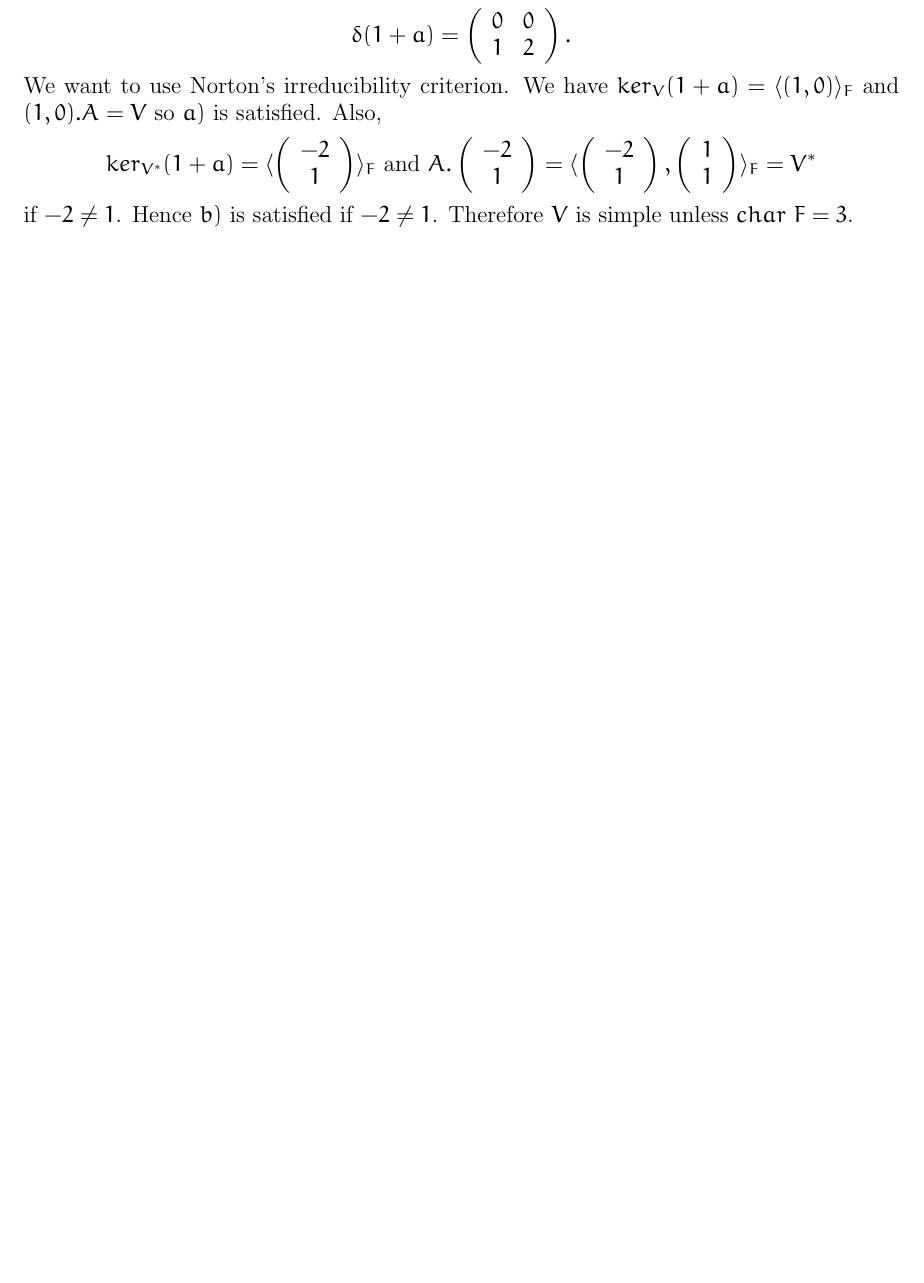
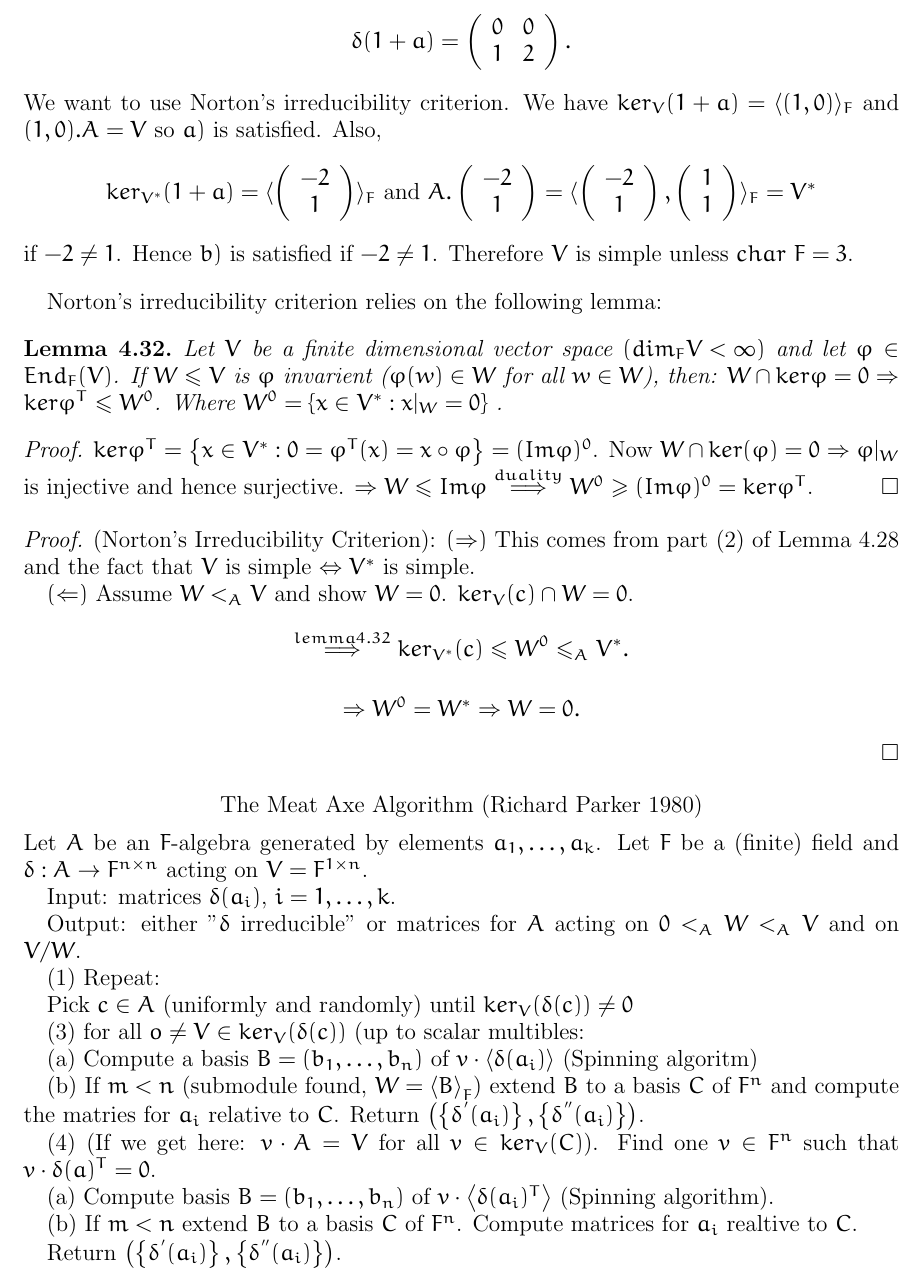
Before and after one commit to gpfeiffer/com-rep-th, a LaTeX paper (comrepth.tex): part of page 21 of 21 before the commit and part of page 21 of 22 after it, cut so that both start at the same text, the shorter picture padded with empty space. Compiled offline with pdfLaTeX.

Commit message:
Lecture notes from 16/11/11

```diff
--- a/comrepth.tex
+++ b/comrepth.tex
@@ -1117,6 +1117,52 @@ $$ker_{V^*}(1+a)=\langle\left(\begin{array}{c} -2 \\ 1 \\ \end{array}\right)\ran
 if $-2\neq 1$. Hence $b)$ is satisfied if $-2\neq 1$.  Therefore $V$ is simple unless $char\ F=3$.
 \end{example}
 
+Norton's irreducibility criterion relies on the following lemma:
+
+\begin{lemma} \label{pre}
+Let $V$ be a finite dimensional vector space $\left( dim_{F} V < \infty \right)$ and let $\varphi \in End_{F} (V)$. If $W \leq V$ is $\varphi$ invarient ($\varphi (w) \in W$ for all $w \in W$), then: $W \cap ker \varphi = 0 \Rightarrow ker \varphi^{T} \leq W^{0}$. Where $W^{0} = \left\{ x \in V^{\ast} : x|_{W} = 0 \right\} $ .
+\end{lemma}
+
+\begin{proof}
+$ker \varphi^{T} = \left\{ x \in V^{\ast} : 0 = \varphi^{T} (x) = x \circ \varphi \right\} = (Im \varphi)^{0}$. Now $W \cap ker( \varphi ) = 0 \Rightarrow \varphi |_{W} $ is injective and hence surjective. $\Rightarrow W \leq Im \varphi \stackrel{duality}{\Longrightarrow} W^{0} \geq (Im \varphi)^{0} = ker \varphi^{T}$.
+\end{proof}
+
+\begin{proof} (Norton's Irreducibility Criterion):
+$\left( \Rightarrow \right)$ This comes from part (2) of Lemma \ref{schur} and the fact that $V$ is simple $\Leftrightarrow V^{\ast}$ is simple.
+
+$\left( \Leftarrow \right)$ Assume $W <_{A} V$ and show $W = 0$.
+$ker_{V} (c) \cap W = 0$. $$\stackrel{lemma \ref{pre}}{\Longrightarrow} ker_{V^{\ast}} (c) \leq W^{0} \leq_{A} V^{\ast}.$$
+$$\Rightarrow W^{0} = W^{\ast} \Rightarrow W = 0.$$
+\end{proof}
+
+\begin{center}
+The Meat Axe Algorithm (Richard Parker 1980)
+\end{center}
+Let $A$ be an $F$-algebra generated by elements $a_{1}, \ldots, a_{k}$. Let $F$ be a (finite) field and $\delta: A \rightarrow F^{n \times n}$ acting on $V = F^{1 \times n}$.
+
+Input: matrices $\delta (a_{i})$, $i = 1, \ldots, k$.
+
+Output: either "$\delta$ irreducible" or matrices for $A$ acting on $0 <_{A} W <_{A} V$ and on $V/W$.
+
+(1) Repeat:
+
+Pick $c \in A$ (uniformly and randomly) until $ker_{V} (\delta (c)) \neq 0$
+
+(3) for all $o \neq V \in ker_{V} (\delta(c))$ (up to scalar multibles:
+
+(a) Compute a  basis $B = (b_{1}, \ldots, b_{n} )$ of $v \cdot \left\langle \delta (a_{i}) \right\rangle$ (Spinning algoritm)
+
+(b) If $m < n$ (submodule found, $W = \left\langle B \right\rangle_{F}$) extend $B$ to a basis $C$ of $F^{n}$ and compute the matries for $a_{i}$  relative to $C$. Return $\left( \left\{ \delta^{'} (a_{i}) \right\}, \left\{ \delta^{''}(a_{i}) \right\} \right)$.
+
+(4) (If we get here: $v\cdot A =V$ for all $v \in ker_{V} (C)$). Find one $v \in F^{n}$ such that $v \cdot \delta (a)^{T} = 0$.
+
+(a) Compute basis $B = ( b_{1}, \ldots, b_{n})$ of $v \cdot \left\langle \delta (a_{i})^{T} \right\rangle$ (Spinning algorithm).
+
+(b)  If $m < n$ extend $B$ to a basis $C$ of $F^{n}$. Compute matrices for $a_{i}$ realtive to $C$.
+
+Return $\left( \left\{ \delta^{'} (a_{i}) \right\}, \left\{ \delta^{''} (a_{i} ) \right\} \right)$.
+
+
 \nocite{*}
 
 %%%%%%%%%%%%%%%%%%%%%%%%%%%%%%%%%%%%%%%%%%%%%%%%%%%%%%%%%%%%%%%%%%%%%%%%%%%%%
```
Also changed, not shown: comrepth.tex (2 more changed lines).
